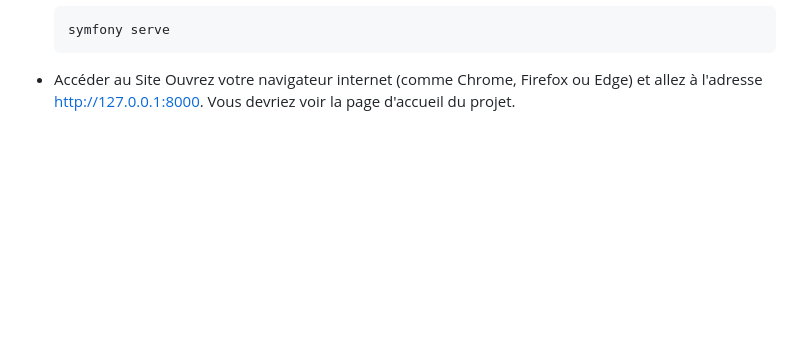
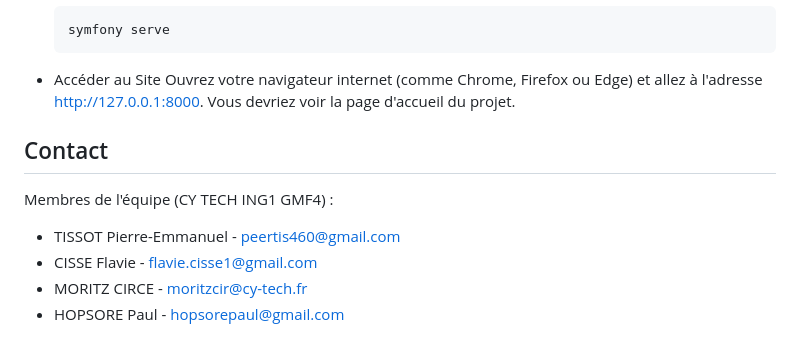
Before and after one commit to PaulHpsr/-ING1-ProjetDevWeb, a Markdown page: README.md, the part around the change. Rendered like a GitHub page; blank space fills up the shorter version.

````diff
--- a/README.md
+++ b/README.md
@@ -159,3 +159,12 @@ Le projet peut envoyer automatiquement des e-mails (pour la confirmation d'inscr
     symfony serve
     ```
 - Accéder au Site Ouvrez votre navigateur internet (comme Chrome, Firefox ou Edge) et allez à l'adresse http://127.0.0.1:8000. Vous devriez voir la page d'accueil du projet.
+
+## Contact
+
+Membres de l'équipe (CY TECH ING1 GMF4) :
+
+- TISSOT Pierre-Emmanuel - [peertis460@gmail.com](mailto:peertis460@gmail.com)
+- CISSE Flavie -  [flavie.cisse1@gmail.com](mailto:flavie.cisse1@gmail.com)
+- MORITZ CIRCE -  [moritzcir@cy-tech.fr](mailto:moritzcir@cy-tech.fr)
+- HOPSORE Paul -  [hopsorepaul@gmail.com](mailto:hopsorepaul@gmail.com)
````
